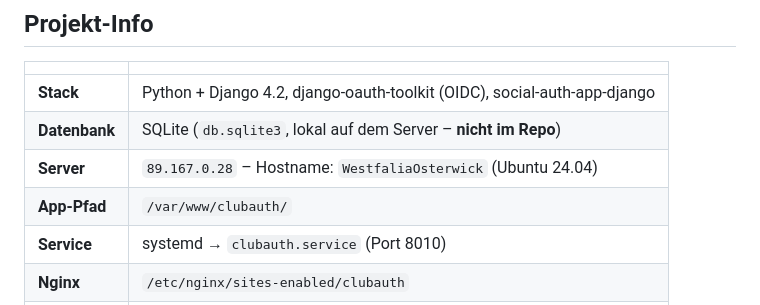
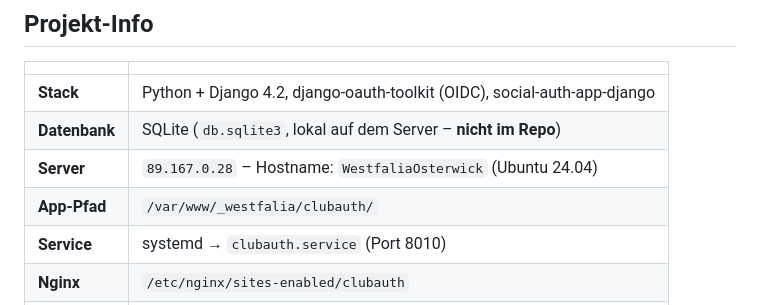
Before and after one commit to Crunchcow/ClubAuth, a Markdown page: DEPLOYMENT.md, the part around one of its changes. Rendered like a GitHub page.

Commit message:
docs: Pfad korrigiert, DNS+SSL als erledigt markiert

```diff
--- a/DEPLOYMENT.md
+++ b/DEPLOYMENT.md
@@ -7,7 +7,7 @@
 | **Stack** | Python + Django 4.2, django-oauth-toolkit (OIDC), social-auth-app-django |
 | **Datenbank** | SQLite (`db.sqlite3`, lokal auf dem Server – **nicht im Repo**) |
 | **Server** | `89.167.0.28` – Hostname: `WestfaliaOsterwick` (Ubuntu 24.04) |
-| **App-Pfad** | `/var/www/clubauth/` |
+| **App-Pfad** | `/var/www/_westfalia/clubauth/` |
 | **Service** | systemd → `clubauth.service` (Port 8010) |
 | **Nginx** | `/etc/nginx/sites-enabled/clubauth` |
 | **URL** | `https://auth.westfalia-osterwick.de` |
```
Also changed, not shown: other parts of DEPLOYMENT.md (+2 -2 lines).
